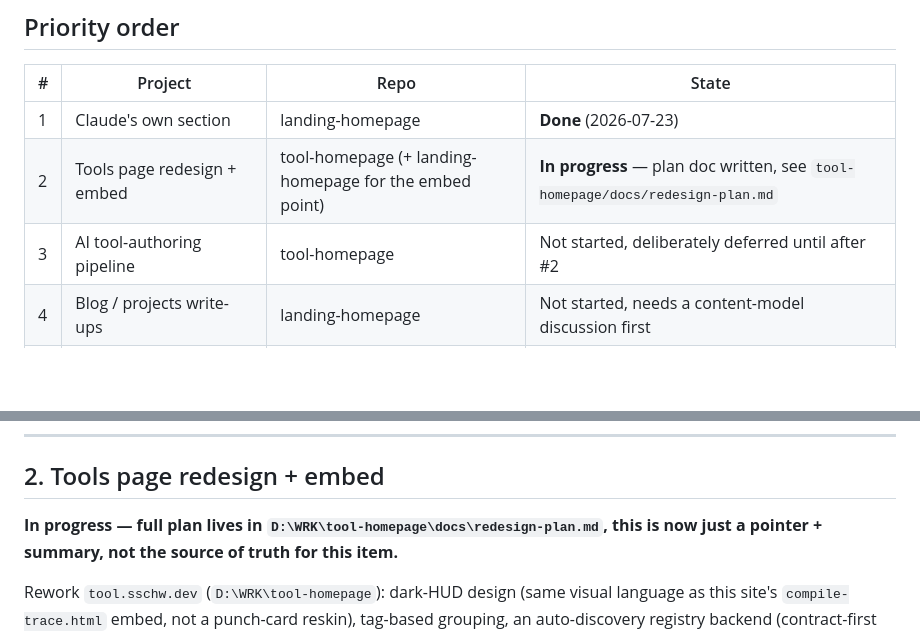
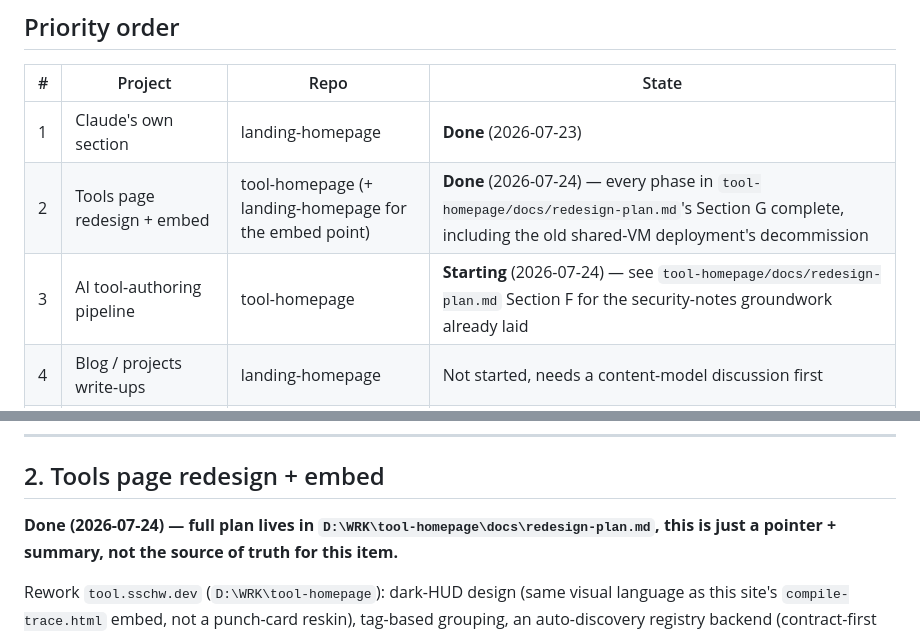
Before and after one commit to SuppenSeebi/landing-homepage, a Markdown page: docs/roadmap.md, 2 parts joined by grey strips. Rendered like a GitHub page; blank space fills up the shorter version.

Commit message:
Mark roadmap item #2 done, start #3
Every phase in tool-homepage's redesign-plan.md is complete, including the
old shared-VM deployment's decommission (confirmed by Sebastian). Item #3
(AI tool-authoring pipeline) starts now.

Co-Authored-By: Claude Sonnet 5 <noreply@anthropic.com>

```diff
--- a/docs/roadmap.md
+++ b/docs/roadmap.md
@@ -16,8 +16,8 @@ all. Kept together here anyway since they're one connected roadmap Sebastian is
 | # | Project | Repo | State |
 |---|---|---|---|
 | 1 | Claude's own section | landing-homepage | **Done** (2026-07-23) |
-| 2 | Tools page redesign + embed | tool-homepage (+ landing-homepage for the embed point) | **In progress** — plan doc written, see `tool-homepage/docs/redesign-plan.md` |
-| 3 | AI tool-authoring pipeline | tool-homepage | Not started, deliberately deferred until after #2 |
+| 2 | Tools page redesign + embed | tool-homepage (+ landing-homepage for the embed point) | **Done** (2026-07-24) — every phase in `tool-homepage/docs/redesign-plan.md`'s Section G complete, including the old shared-VM deployment's decommission |
+| 3 | AI tool-authoring pipeline | tool-homepage | **Starting** (2026-07-24) — see `tool-homepage/docs/redesign-plan.md` Section F for the security-notes groundwork already laid |
 | 4 | Blog / projects write-ups | landing-homepage | Not started, needs a content-model discussion first |
 | 5 | 3D-printed lamp (design + PCB + firmware) | new, non-code project | Not started, intentionally last |
 
@@ -176,7 +176,7 @@ hardcoded design chrome — see `CLAUDE.md`'s "DIVISION nav" section for the set
 
 ## 2. Tools page redesign + embed
 
-**In progress — full plan lives in `D:\WRK\tool-homepage\docs\redesign-plan.md`, this is now
+**Done (2026-07-24) — full plan lives in `D:\WRK\tool-homepage\docs\redesign-plan.md`, this is
 just a pointer + summary, not the source of truth for this item.**
 
 Rework `tool.sschw.dev` (`D:\WRK\tool-homepage`): dark-HUD design (same visual language as this
```
